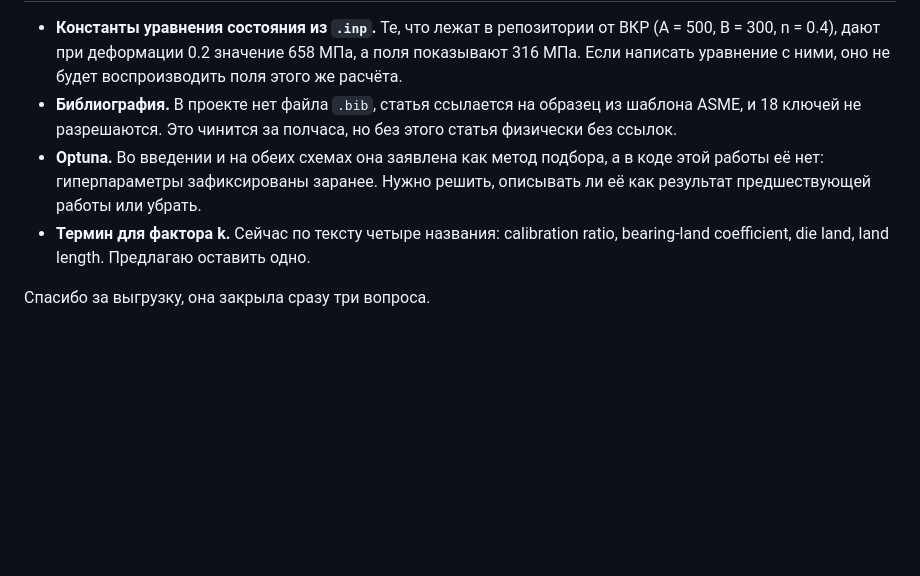
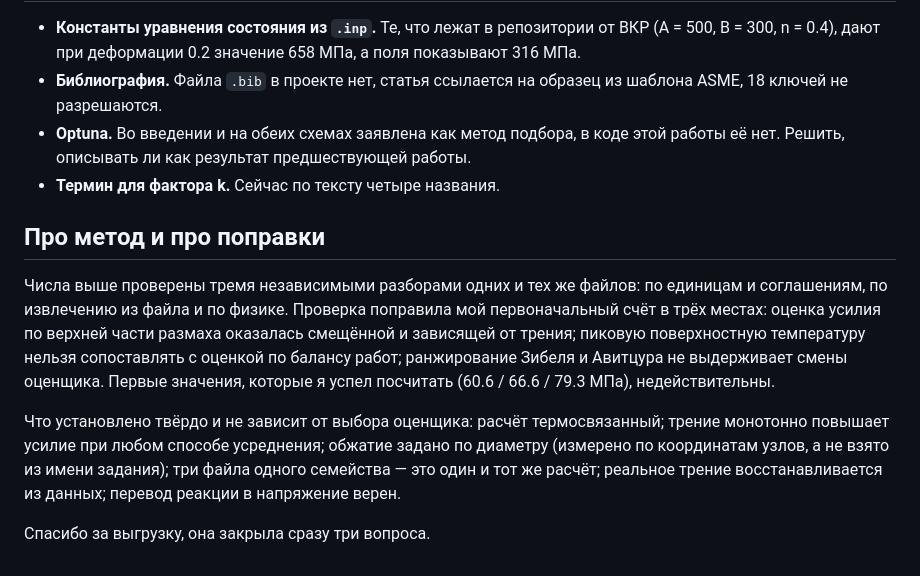
Before and after one commit to gromfy01/PINNs-project, a Markdown page: publication/correspondence/2026-09-12_reply_to_supervisor.md, the part around one of its changes. Rendered like a GitHub page; blank space fills up the shorter version.

```diff
--- a/publication/correspondence/2026-09-12_reply_to_supervisor.md
+++ b/publication/correspondence/2026-09-12_reply_to_supervisor.md
@@ -145,15 +181,27 @@ PDF, который вы прислали повторно, совпадает
 
 * **Константы уравнения состояния из `.inp`.** Те, что лежат в репозитории от ВКР
   (A = 500, B = 300, n = 0.4), дают при деформации 0.2 значение 658 МПа, а поля
-  показывают 316 МПа. Если написать уравнение с ними, оно не будет воспроизводить
-  поля этого же расчёта.
-* **Библиография.** В проекте нет файла `.bib`, статья ссылается на образец из
-  шаблона ASME, и 18 ключей не разрешаются. Это чинится за полчаса, но без этого
-  статья физически без ссылок.
-* **Optuna.** Во введении и на обеих схемах она заявлена как метод подбора, а в коде
-  этой работы её нет: гиперпараметры зафиксированы заранее. Нужно решить, описывать
-  ли её как результат предшествующей работы или убрать.
-* **Термин для фактора k.** Сейчас по тексту четыре названия: calibration ratio,
-  bearing-land coefficient, die land, land length. Предлагаю оставить одно.
+  показывают 316 МПа.
+* **Библиография.** Файла `.bib` в проекте нет, статья ссылается на образец из
+  шаблона ASME, 18 ключей не разрешаются.
+* **Optuna.** Во введении и на обеих схемах заявлена как метод подбора, в коде этой
+  работы её нет. Решить, описывать ли как результат предшествующей работы.
+* **Термин для фактора k.** Сейчас по тексту четыре названия.
+
+## Про метод и про поправки
+
+Числа выше проверены тремя независимыми разборами одних и тех же файлов: по
+единицам и соглашениям, по извлечению из файла и по физике. Проверка поправила мой
+первоначальный счёт в трёх местах: оценка усилия по верхней части размаха оказалась
+смещённой и зависящей от трения; пиковую поверхностную температуру нельзя
+сопоставлять с оценкой по балансу работ; ранжирование Зибеля и Авитцура не
+выдерживает смены оценщика. Первые значения, которые я успел посчитать
+(60.6 / 66.6 / 79.3 МПа), недействительны.
+
+Что установлено твёрдо и не зависит от выбора оценщика: расчёт термосвязанный;
+трение монотонно повышает усилие при любом способе усреднения; обжатие задано по
+диаметру (измерено по координатам узлов, а не взято из имени задания); три файла
+одного семейства — это один и тот же расчёт; реальное трение восстанавливается из
+данных; перевод реакции в напряжение верен.
 
 Спасибо за выгрузку, она закрыла сразу три вопроса.
```
Also changed, not shown: other parts of publication/correspondence/2026-09-12_reply_to_supervisor.md (+120 -84 lines).
